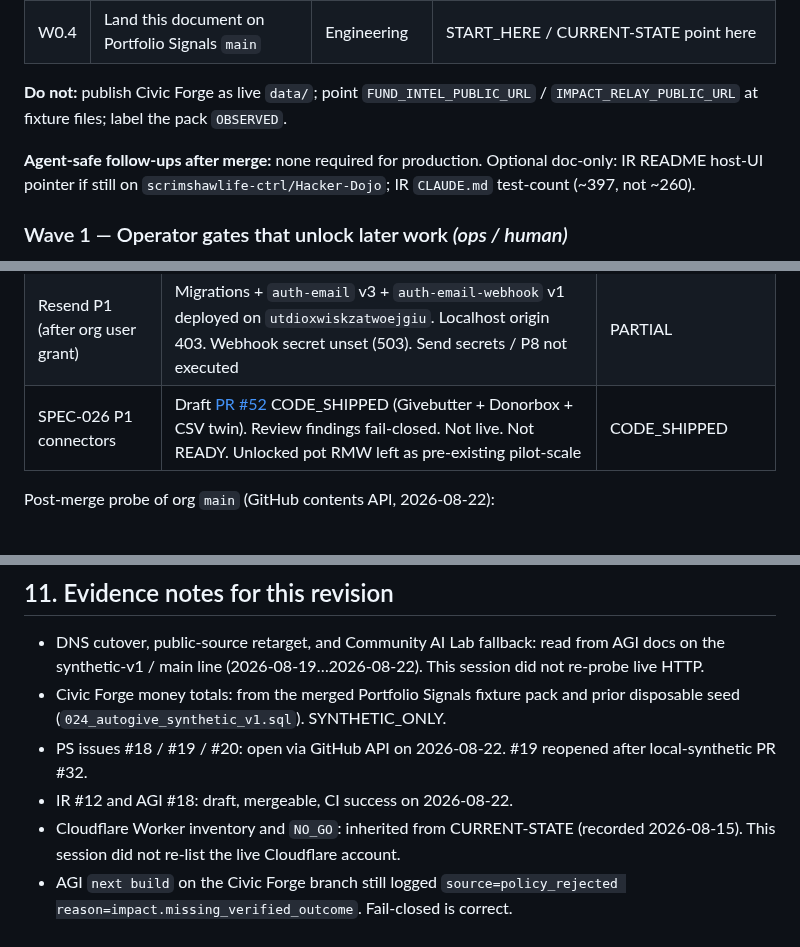
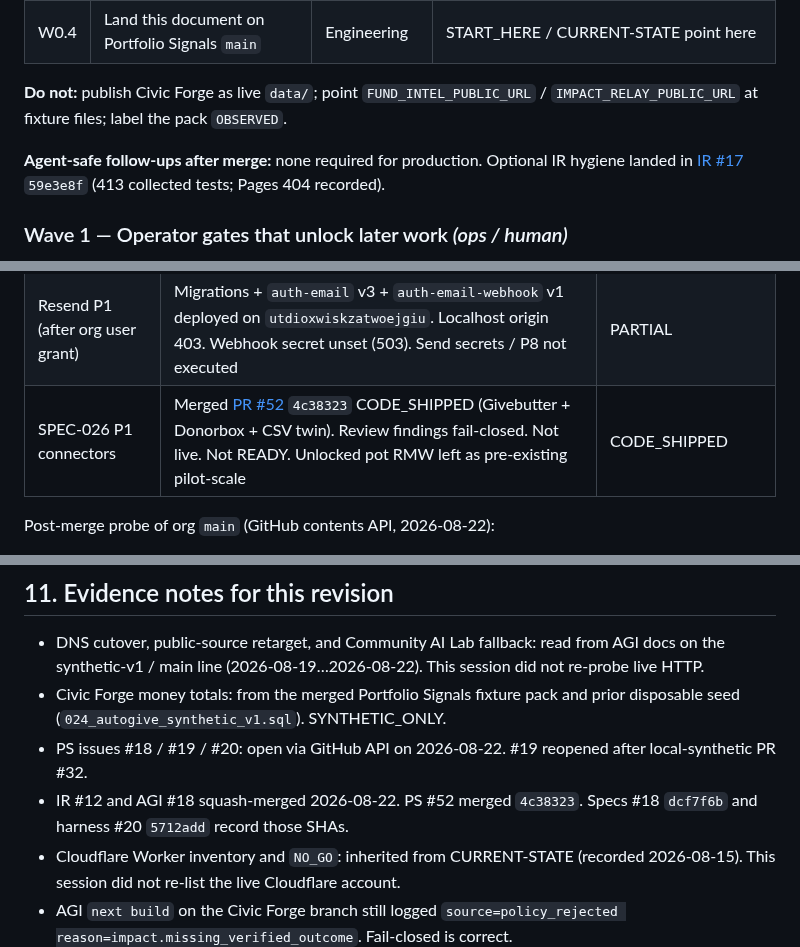
Before and after one commit to Autonomous-Giving-Incorporated/Portfolio-Signals, a Markdown page: docs/PRODUCTION-READINESS-AND-CONTINUATION-2026-08-22.md, 3 parts joined by grey strips. Drawn GitHub-style.

```diff
--- a/docs/PRODUCTION-READINESS-AND-CONTINUATION-2026-08-22.md
+++ b/docs/PRODUCTION-READINESS-AND-CONTINUATION-2026-08-22.md
@@ -201,7 +201,7 @@ Work is ordered by **gate**, not calendar. Later waves assume earlier exits. Ite
 
 **Do not:** publish Civic Forge as live `data/`; point `FUND_INTEL_PUBLIC_URL` / `IMPACT_RELAY_PUBLIC_URL` at fixture files; label the pack `OBSERVED`.
 
-**Agent-safe follow-ups after merge:** none required for production. Optional doc-only: IR README host-UI pointer if still on `scrimshawlife-ctrl/Hacker-Dojo`; IR `CLAUDE.md` test-count (~397, not ~260).
+**Agent-safe follow-ups after merge:** none required for production. Optional IR hygiene landed in [IR #17](https://github.com/Autonomous-Giving-Incorporated/Impact-Relay/pull/17) `59e3e8f` (413 collected tests; Pages 404 recorded).
 
 ### Wave 1 — Operator gates that unlock later work *(ops / human)*
 
@@ -337,7 +337,7 @@ Attempted Waves 0–3 as instructed. SPEC-028 was not unparked.
 | 3 Public impact loop | Live IR `data/public-impact.json` still `outcomes: []` / `gated:public_shell`. Live PS campaign still `execution.state: blocked`. Fixtures not promoted | OBSERVED empty shell |
 | 4 SPEC-028 | Left PARKED | — |
 | Resend P1 (after org user grant) | Migrations + `auth-email` v3 + `auth-email-webhook` v1 deployed on `utdioxwiskzatwoejgiu`. Localhost origin 403. Webhook secret unset (503). Send secrets / P8 not executed | PARTIAL |
-| SPEC-026 P1 connectors | Draft [PR #52](https://github.com/Autonomous-Giving-Incorporated/Portfolio-Signals/pull/52) CODE_SHIPPED (Givebutter + Donorbox + CSV twin). Review findings fail-closed. Not live. Not READY. Unlocked pot RMW left as pre-existing pilot-scale | CODE_SHIPPED |
+| SPEC-026 P1 connectors | Merged [PR #52](https://github.com/Autonomous-Giving-Incorporated/Portfolio-Signals/pull/52) `4c38323` CODE_SHIPPED (Givebutter + Donorbox + CSV twin). Review findings fail-closed. Not live. Not READY. Unlocked pot RMW left as pre-existing pilot-scale | CODE_SHIPPED |
 
 Post-merge probe of org `main` (GitHub contents API, 2026-08-22):
 
@@ -349,7 +349,7 @@ Post-merge probe of org `main` (GitHub contents API, 2026-08-22):
 - DNS cutover, public-source retarget, and Community AI Lab fallback: read from AGI docs on the synthetic-v1 / main line (2026-08-19…2026-08-22). This session did not re-probe live HTTP.
 - Civic Forge money totals: from the merged Portfolio Signals fixture pack and prior disposable seed (`024_autogive_synthetic_v1.sql`). SYNTHETIC_ONLY.
 - PS issues #18 / #19 / #20: open via GitHub API on 2026-08-22. #19 reopened after local-synthetic PR #32.
-- IR #12 and AGI #18: draft, mergeable, CI success on 2026-08-22.
+- IR #12 and AGI #18 squash-merged 2026-08-22. PS #52 merged `4c38323`. Specs #18 `dcf7f6b` and harness #20 `5712add` record those SHAs.
 - Cloudflare Worker inventory and `NO_GO`: inherited from CURRENT-STATE (recorded 2026-08-15). This session did not re-list the live Cloudflare account.
 - AGI `next build` on the Civic Forge branch still logged `source=policy_rejected reason=impact.missing_verified_outcome`. Fail-closed is correct.
 
```
Also changed, not shown: other parts of docs/PRODUCTION-READINESS-AND-CONTINUATION-2026-08-22.md (+6 -6 lines).
